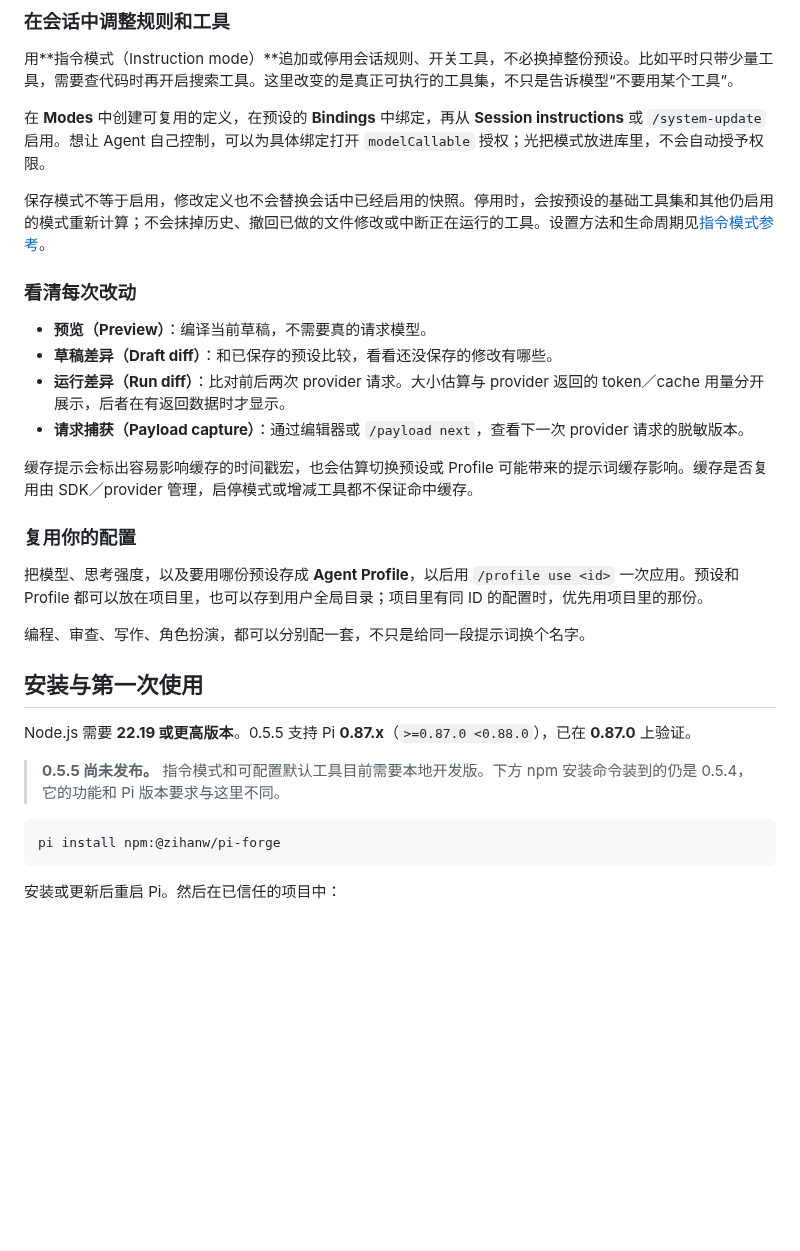
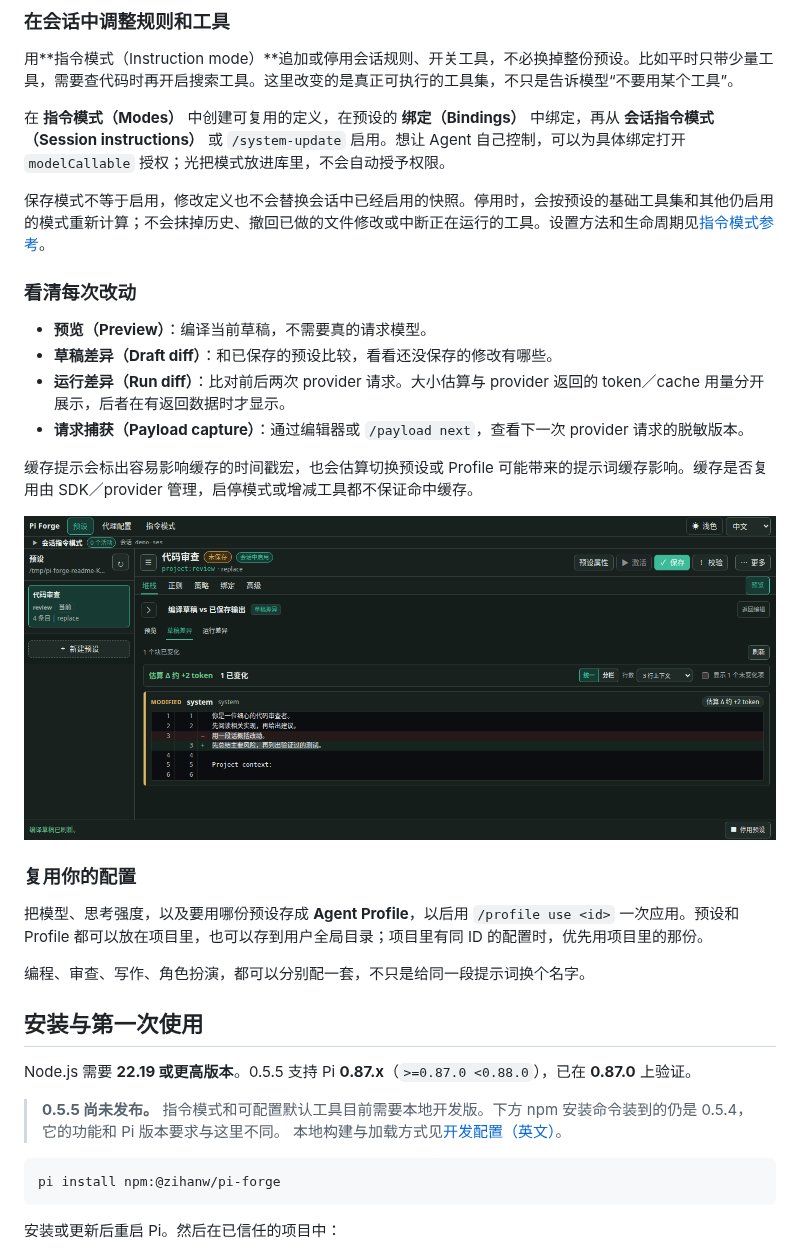
Before and after one commit to MacroSony/pi-forge, a Markdown page: README.zh-CN.md, the part around one of its changes. Rendered like a GitHub page; pictures changed too: assets/readme/zh-CN/draft-diff.png (added); blank space fills up the shorter version.

````diff
--- a/README.zh-CN.md
+++ b/README.zh-CN.md
@@ -36,7 +40,7 @@ pi-forge 给 [Pi](https://github.com/earendil-works/pi) 加了一个可视化工
 
 用**指令模式（Instruction mode）**追加或停用会话规则、开关工具，不必换掉整份预设。比如平时只带少量工具，需要查代码时再开启搜索工具。这里改变的是真正可执行的工具集，不只是告诉模型“不要用某个工具”。
 
-在 **Modes** 中创建可复用的定义，在预设的 **Bindings** 中绑定，再从 **Session instructions** 或 `/system-update` 启用。想让 Agent 自己控制，可以为具体绑定打开 `modelCallable` 授权；光把模式放进库里，不会自动授予权限。
+在 **指令模式（Modes）** 中创建可复用的定义，在预设的 **绑定（Bindings）** 中绑定，再从 **会话指令模式（Session instructions）** 或 `/system-update` 启用。想让 Agent 自己控制，可以为具体绑定打开 `modelCallable` 授权；光把模式放进库里，不会自动授予权限。
 
 保存模式不等于启用，修改定义也不会替换会话中已经启用的快照。停用时，会按预设的基础工具集和其他仍启用的模式重新计算；不会抹掉历史、撤回已做的文件修改或中断正在运行的工具。设置方法和生命周期见[指令模式参考](docs/zh-CN/reference/instruction-modes.md)。
 
@@ -51,6 +55,8 @@ pi-forge 给 [Pi](https://github.com/earendil-works/pi) 加了一个可视化工
 
 <!-- MEDIA: draft-diff — PNG 候选。展示一处容易读懂的指令修改，以及相对已保存预设的增删高亮。 -->
 
+![未保存的指令修改与已保存预设的差异](assets/readme/zh-CN/draft-diff.png)
+
 ### 复用你的配置
 
 把模型、思考强度，以及要用哪份预设存成 **Agent Profile**，以后用 `/profile use <id>` 一次应用。预设和 Profile 都可以放在项目里，也可以存到用户全局目录；项目里有同 ID 的配置时，优先用项目里的那份。
@@ -63,6 +69,7 @@ Node.js 需要 **22.19 或更高版本**。0.5.5 支持 Pi **0.87.x**（`>=0.87.
 
 <!-- 发布提示：0.5.5 发布后移除本段；保留下方安装命令。 -->
 > **0.5.5 尚未发布。** 指令模式和可配置默认工具目前需要本地开发版。下方 npm 安装命令装到的仍是 0.5.4，它的功能和 Pi 版本要求与这里不同。
+> 本地构建与加载方式见[开发配置（英文）](docs/development/setup.md#load-the-extension)。
 <!-- END RELEASE NOTE -->
 
 ```bash
````
Also changed, not shown: other parts of README.zh-CN.md (+4 -0 lines), README.md (+7 -1 lines), assets/readme/PROVENANCE.md (added, +26 -0 lines), assets/readme/en/context-toggle.gif (added), assets/readme/en/draft-diff.png (added), assets/readme/en/editor-overview.png (added), assets/readme/zh-CN/context-toggle.gif (added), assets/readme/zh-CN/editor-overview.png (added), 9 other files.
